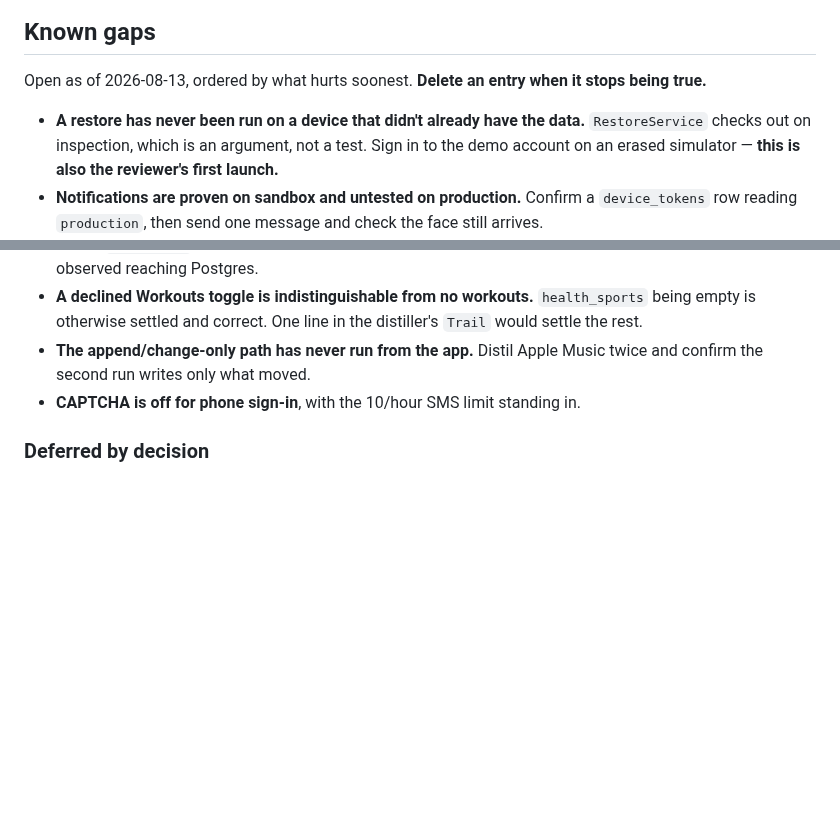
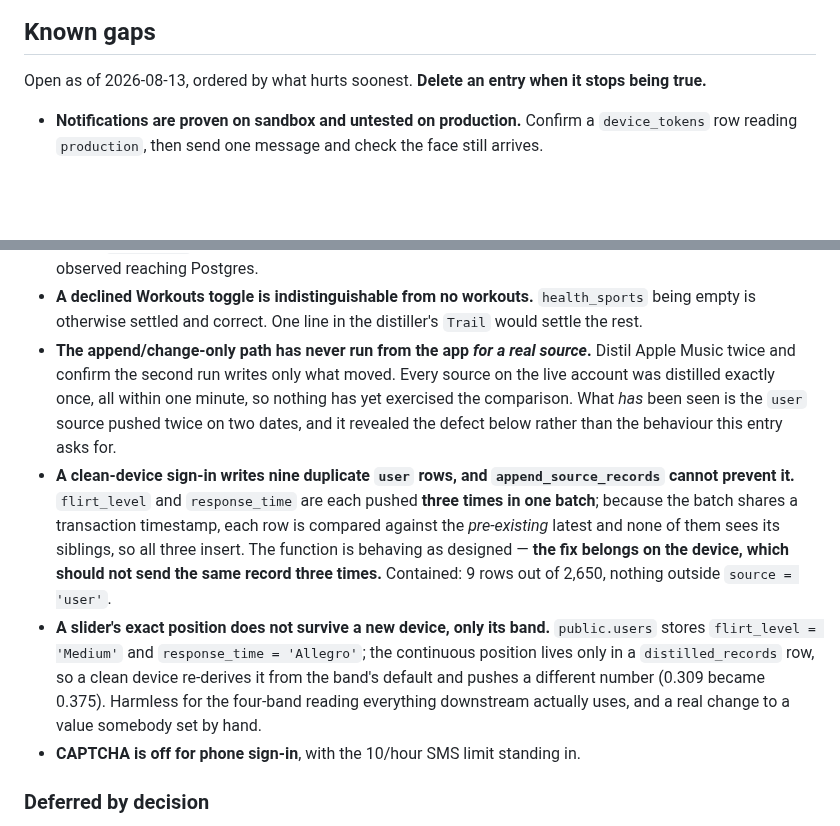
Before and after one commit to Shinghei98/Written, a Markdown page: CLAUDE.md, 2 parts joined by grey strips. GitHub-like rendering; blank space fills up the shorter version.

```diff
--- a/CLAUDE.md
+++ b/CLAUDE.md
@@ -2098,10 +2098,6 @@ Apple approval"*.
 Open as of 2026-08-13, ordered by what hurts soonest. **Delete an entry when it
 stops being true.**
 
-- **A restore has never been run on a device that didn't already have the data.**
-  `RestoreService` checks out on inspection, which is an argument, not a test.
-  Sign in to the demo account on an erased simulator — **this is also the
-  reviewer's first launch.**
 - **Notifications are proven on sandbox and untested on production.** Confirm a
   `device_tokens` row reading `production`, then send one message and check the
   face still arrives.
@@ -2140,8 +2136,26 @@ stops being true.**
 - **A declined Workouts toggle is indistinguishable from no workouts.**
   `health_sports` being empty is otherwise settled and correct. One line in the
   distiller's `Trail` would settle the rest.
-- **The append/change-only path has never run from the app.** Distil Apple Music
-  twice and confirm the second run writes only what moved.
+- **The append/change-only path has never run from the app *for a real source*.**
+  Distil Apple Music twice and confirm the second run writes only what moved.
+  Every source on the live account was distilled exactly once, all within one
+  minute, so nothing has yet exercised the comparison. What *has* been seen is
+  the `user` source pushed twice on two dates, and it revealed the defect below
+  rather than the behaviour this entry asks for.
+- **A clean-device sign-in writes nine duplicate `user` rows, and
+  `append_source_records` cannot prevent it.** `flirt_level` and `response_time`
+  are each pushed **three times in one batch**; because the batch shares a
+  transaction timestamp, each row is compared against the *pre-existing* latest
+  and none of them sees its siblings, so all three insert. The function is
+  behaving as designed — **the fix belongs on the device, which should not send
+  the same record three times.** Contained: 9 rows out of 2,650, nothing outside
+  `source = 'user'`.
+- **A slider's exact position does not survive a new device, only its band.**
+  `public.users` stores `flirt_level = 'Medium'` and `response_time = 'Allegro'`;
+  the continuous position lives only in a `distilled_records` row, so a clean
+  device re-derives it from the band's default and pushes a different number
+  (0.309 became 0.375). Harmless for the four-band reading everything downstream
+  actually uses, and a real change to a value somebody set by hand.
 - **CAPTCHA is off for phone sign-in**, with the 10/hour SMS limit standing in.
 
 ### Deferred by decision
```
Also changed, not shown: docs/PROJECT-CONTEXT.md (+29 -0 lines).
